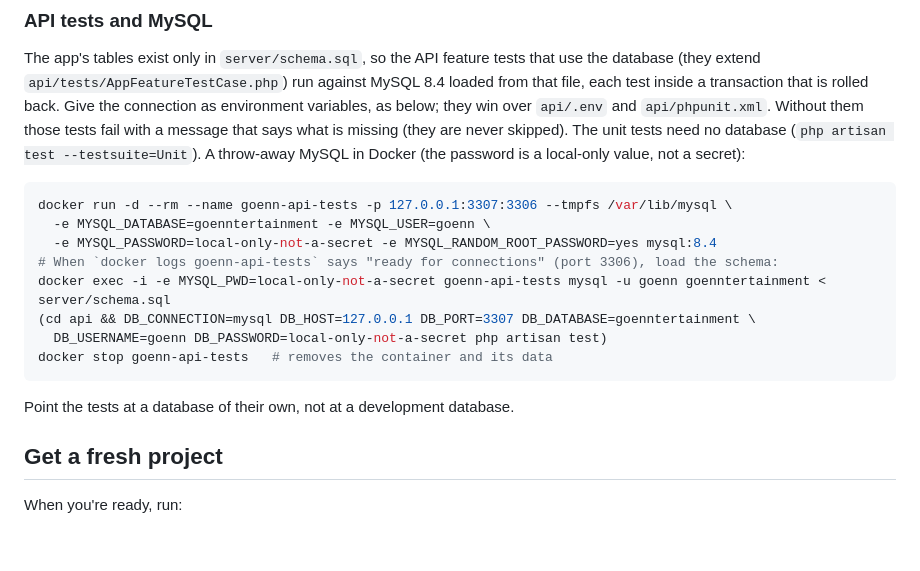
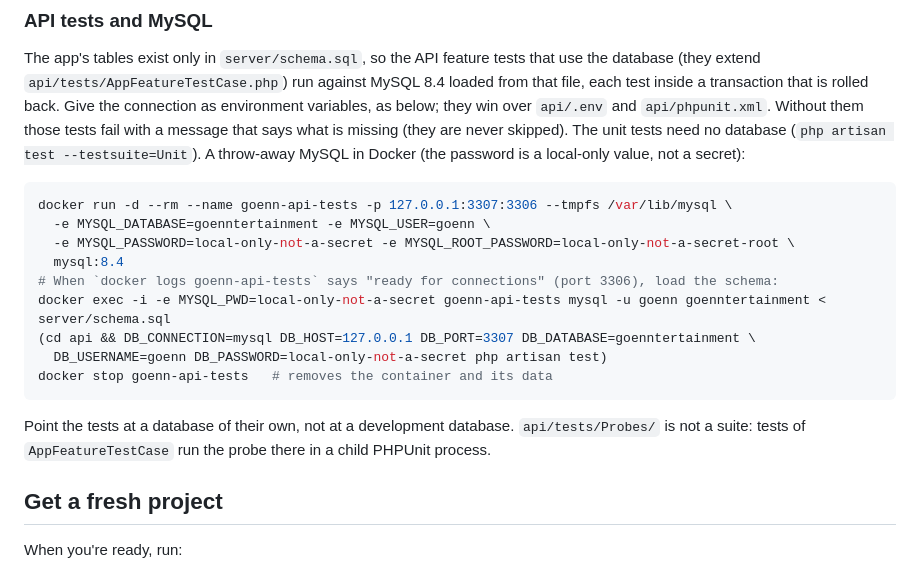
Before and after one commit to Shawn1606/goenntertainment-app, a Markdown page: README.md, the part around the change. GitHub-like rendering; blank space fills up the shorter version.

Commit message:
docs(readme): give the local API test database a fixed fake root password
The throw-away MySQL in "API tests and MySQL" generated a random root
password, which MySQL prints to the container log; it now uses a fixed,
obviously fake local-only value. The section also says that
api/tests/Probes/ is not a test suite (the base-class tests run the probe
there in a child process), and a broken line is reflowed.

Co-Authored-By: Claude Opus 5.5 <noreply@anthropic.com>

````diff
--- a/README.md
+++ b/README.md
@@ -107,14 +107,14 @@ database (they extend `api/tests/AppFeatureTestCase.php`) run against MySQL 8.4
 file, each test inside a transaction that is rolled back. Give the connection as environment
 variables, as below; they win over `api/.env` and `api/phpunit.xml`. Without them those tests
 fail with a message that says what is missing (they are never skipped). The unit tests need no
-database
-(`php artisan test --testsuite=Unit`). A throw-away MySQL in Docker (the password is a local-only
-value, not a secret):
+database (`php artisan test --testsuite=Unit`). A throw-away MySQL in Docker (the password is a
+local-only value, not a secret):
 
 ```bash
 docker run -d --rm --name goenn-api-tests -p 127.0.0.1:3307:3306 --tmpfs /var/lib/mysql \
   -e MYSQL_DATABASE=goenntertainment -e MYSQL_USER=goenn \
-  -e MYSQL_PASSWORD=local-only-not-a-secret -e MYSQL_RANDOM_ROOT_PASSWORD=yes mysql:8.4
+  -e MYSQL_PASSWORD=local-only-not-a-secret -e MYSQL_ROOT_PASSWORD=local-only-not-a-secret-root \
+  mysql:8.4
 # When `docker logs goenn-api-tests` says "ready for connections" (port 3306), load the schema:
 docker exec -i -e MYSQL_PWD=local-only-not-a-secret goenn-api-tests mysql -u goenn goenntertainment < server/schema.sql
 (cd api && DB_CONNECTION=mysql DB_HOST=127.0.0.1 DB_PORT=3307 DB_DATABASE=goenntertainment \
@@ -123,6 +123,8 @@ docker stop goenn-api-tests   # removes the container and its data
 ```
 
 Point the tests at a database of their own, not at a development database.
+`api/tests/Probes/` is not a suite: tests of `AppFeatureTestCase` run the probe there in a
+child PHPUnit process.
 
 ## Get a fresh project
 
````
